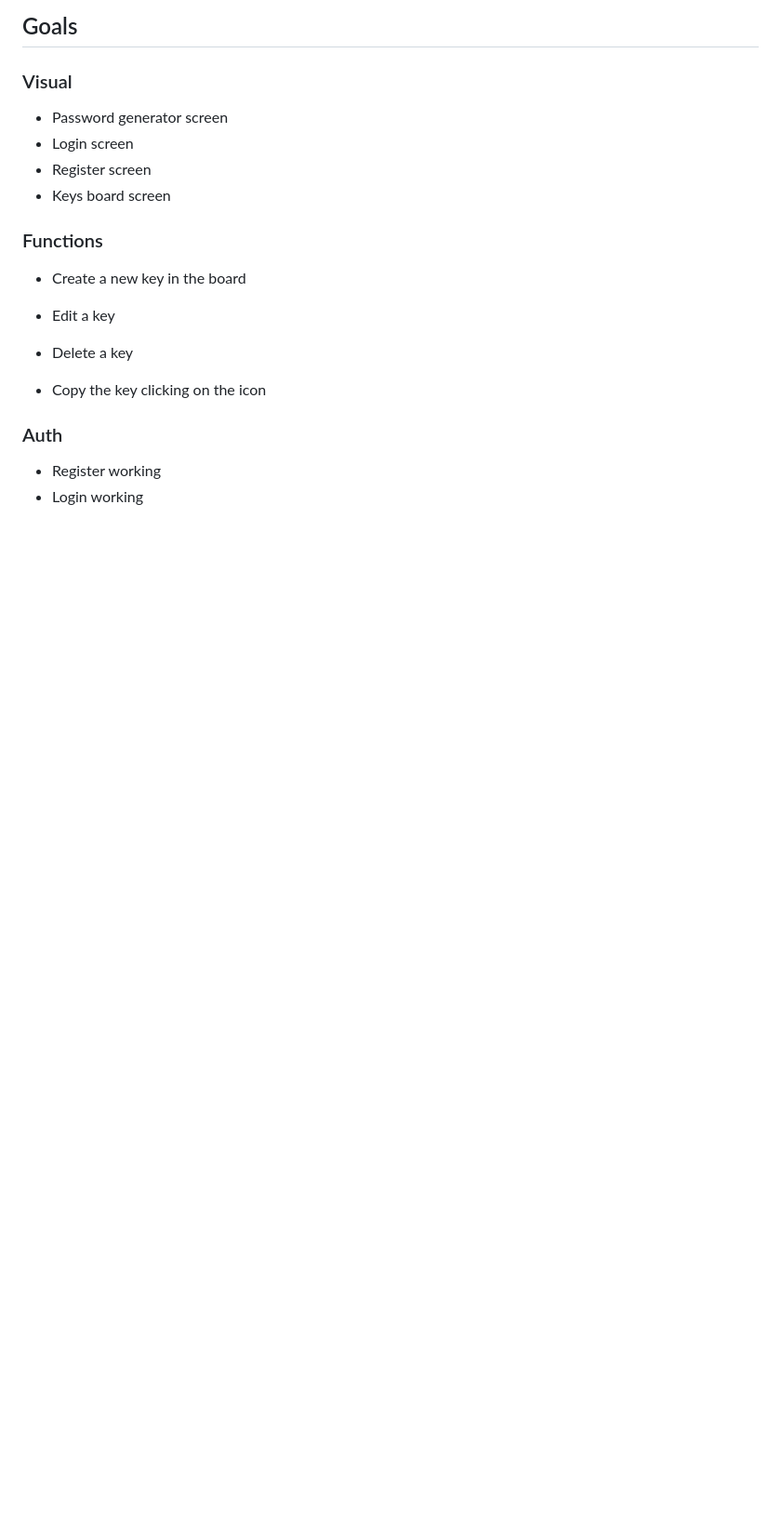
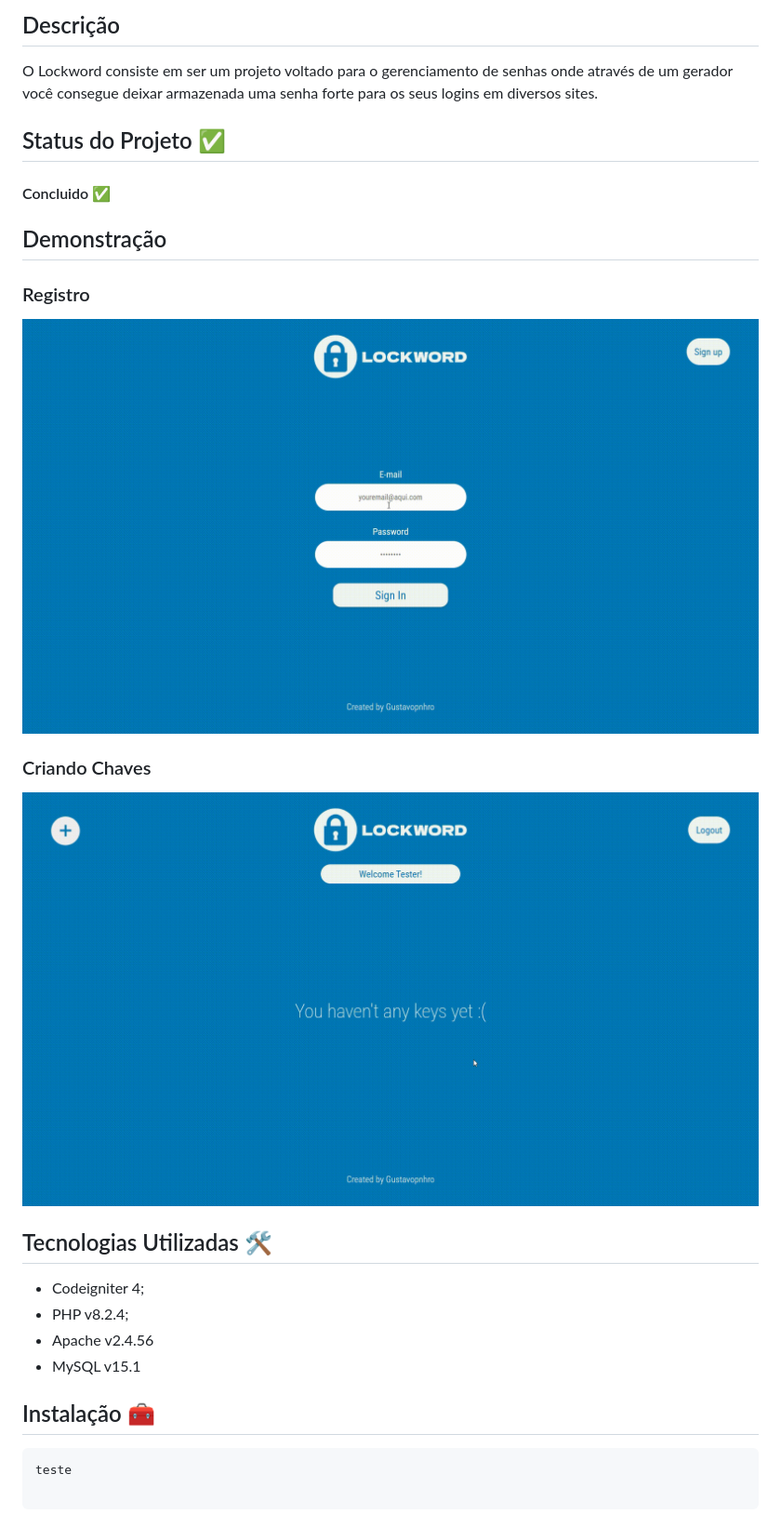
Before and after one commit to Gustavopnhro/lockword, a Markdown page: README.md, the part around the change printed below. Shown: that part at 93% size. Rendered like a GitHub page; pictures changed too: preview-images/key_created.gif (added), preview-images/register_and_login.gif (added); blank space fills up the shorter version.

Commit message:
feat: inserting some files for README.md

````diff
--- a/README.md
+++ b/README.md
@@ -4,21 +4,35 @@
 
 
-## Goals
+## Descrição
 
-### Visual
-- Password generator screen
-- Login screen
-- Register screen
-- Keys board screen
+O Lockword consiste em ser um projeto voltado para o gerenciamento de senhas onde através de um gerador você consegue deixar armazenada uma senha forte para os seus logins em diversos sites.
+
+## Status do Projeto ✅
+
+#### Concluido ✅
+
+## Demonstração
+<h3 style="text-align:center">Registro</h3>
+<img src="/preview-images/register_and_login.gif">
 
 
-### Functions
-- Create a new key in the board
-- Edit a key
-- Delete a key
+<h3 style="text-align:center">Criando Chaves</h3>
+<img src="/preview-images/key_created.gif">
 
-- Copy the key clicking on the icon
 
-### Auth
-- Register working
-- Login working
+
+## Tecnologias Utilizadas 🛠️
+
+- Codeigniter 4;
+- PHP v8.2.4;
+- Apache v2.4.56
+- MySQL v15.1
+
+
+## Instalação 🧰
+
+```bash
+teste
+
+```
+
````
Also changed, not shown: other parts of README.md (+12 -1 lines), 14 other files.
